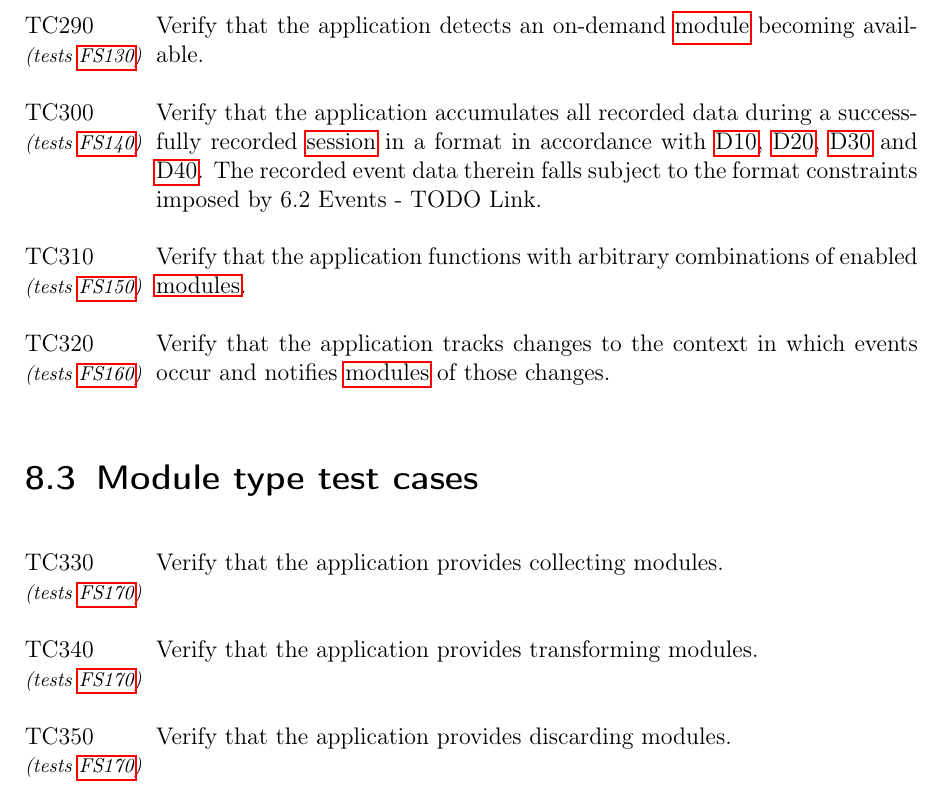
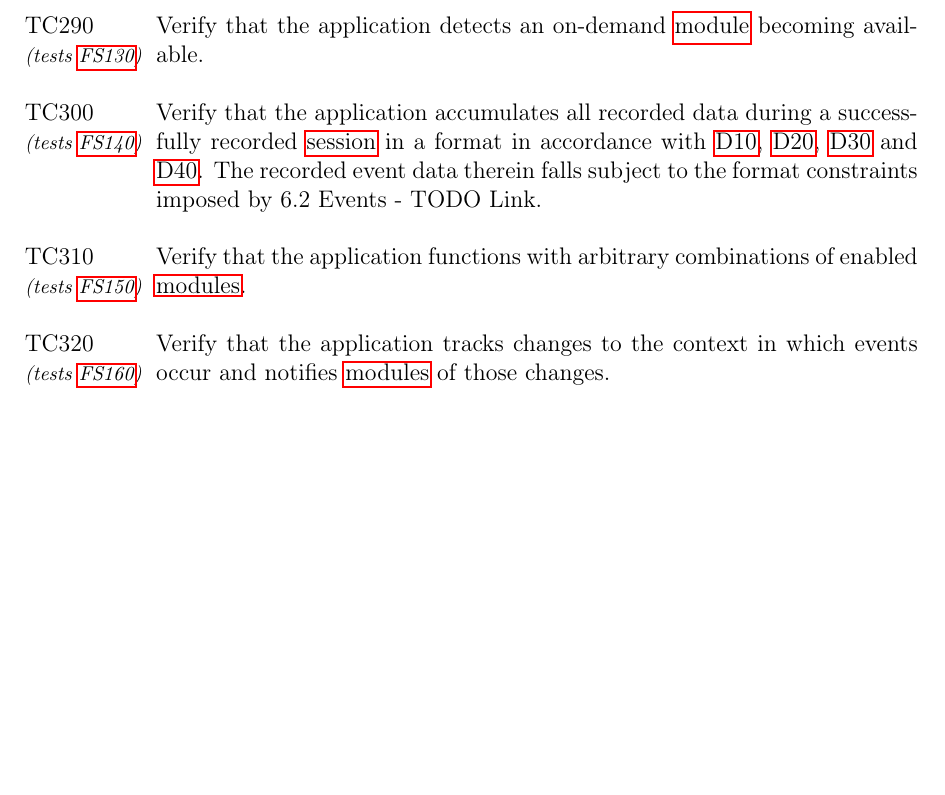
Before and after one commit to insightmind/MORR, a LaTeX thesis (documents/fsd/FunctionalSpecifications.tex, which reads documents/fsd/chapter/tests.tex): part of page 22 of 27, cut so that both start at the same text, the shorter picture padded with empty space. Compiled offline with pdfLaTeX.

Commit message:
Remove module type test cases

```diff
--- a/documents/fsd/chapter/tests.tex
+++ b/documents/fsd/chapter/tests.tex
@@ -47,14 +47,6 @@
     \testfor{FS140}{Verify that the application accumulates all recorded data during a successfully recorded \gls{session} in a format in accordance with \specref{D10}, \specref{D20}, \specref{D30} and \specref{D40}. The recorded event data therein falls subject to the format constraints imposed by 6.2 Events - TODO Link.}%TODO Requires label for events section in data chapter
     \testfor{FS150}{Verify that the application functions with arbitrary combinations of enabled \glspl{module}.}
     \testfor{FS160}{Verify that the application tracks changes to the context in which events occur and notifies \glspl{module} of those changes.}
-\end{tests}
-
-\section{Module type test cases}
-
-\begin{tests}
-    \testfor{FS170}{Verify that the application provides collecting modules.}\\
-    \testfor{FS170}{Verify that the application provides transforming modules.}\\
-    \testfor{FS170}{Verify that the application provides discarding modules.}
 \end{tests}
 
 \section{Per-module test cases}
```
